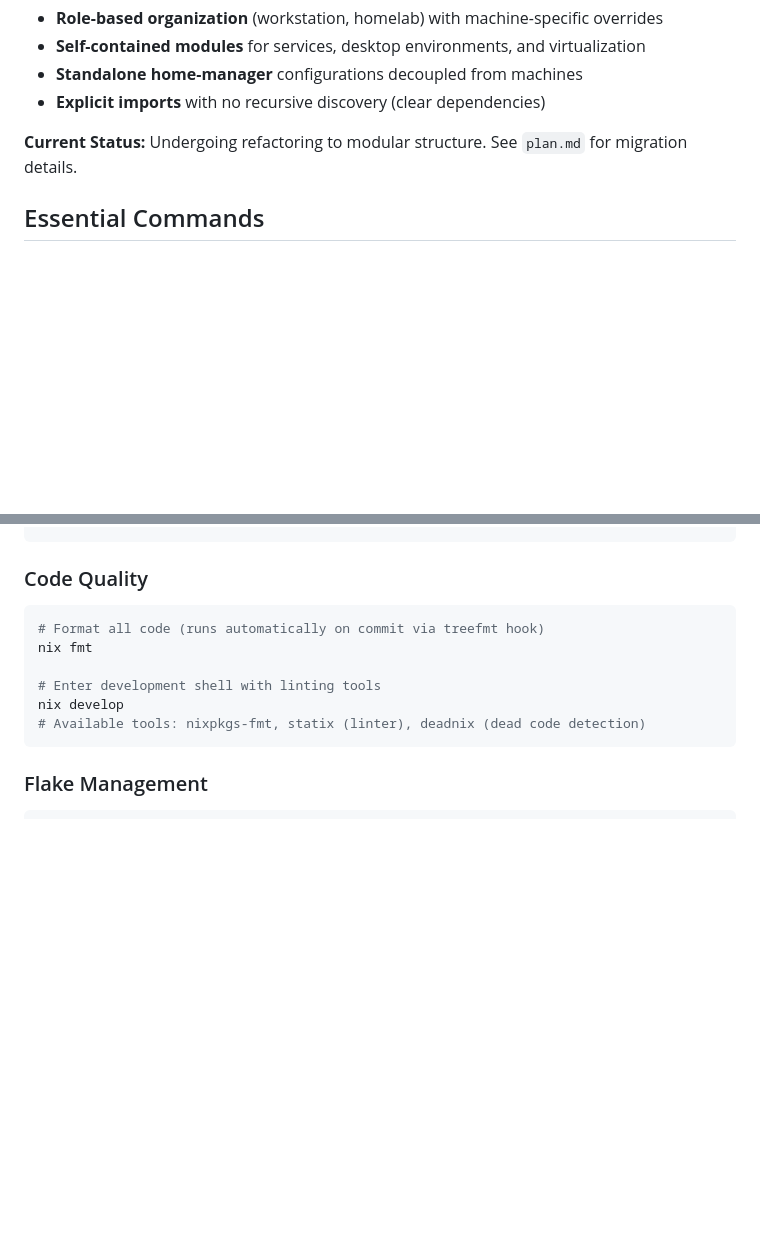
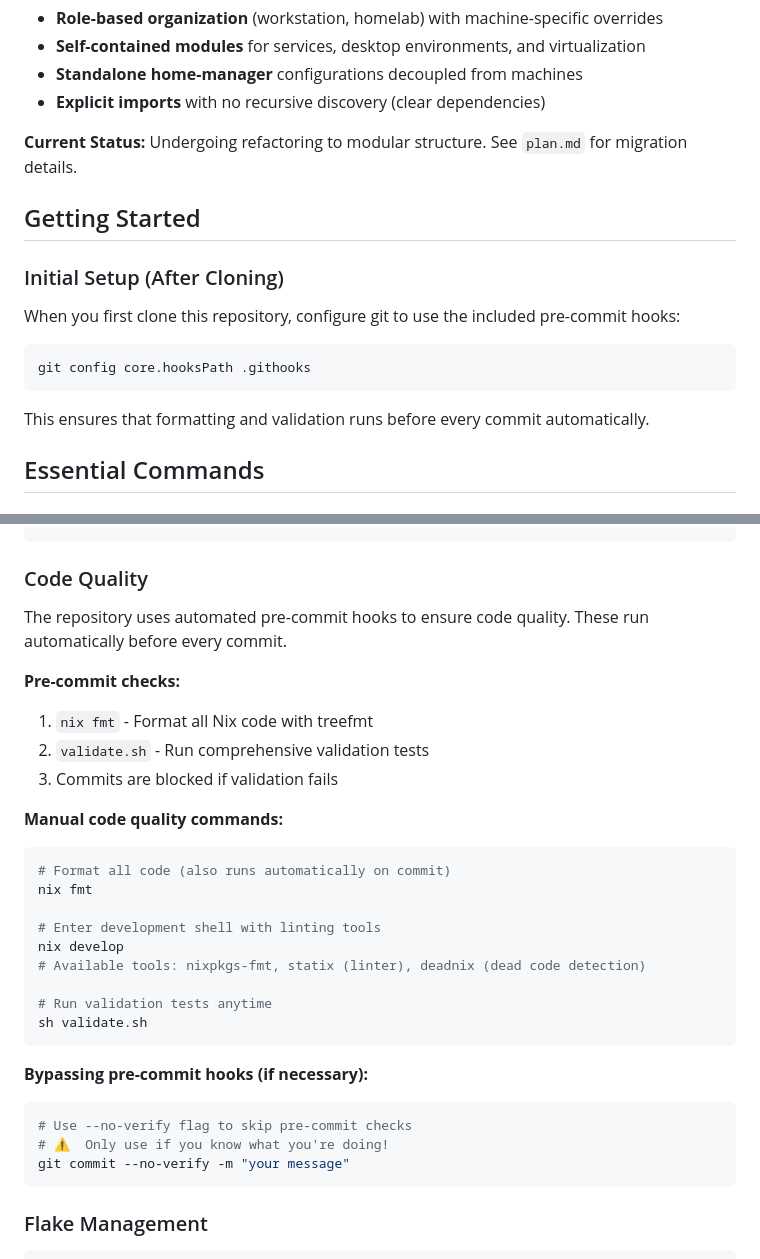
Before and after one commit to g0dISnowHere/nixos, a Markdown page: CLAUDE.md, 2 parts joined by grey strips. GitHub-like rendering; blank space fills up the shorter version.

Commit message:
docs: document pre-commit hook setup and usage

````diff
--- a/CLAUDE.md
+++ b/CLAUDE.md
@@ -11,6 +11,18 @@ This is a modular NixOS flake configuration managing multiple machines using fla
 - **Explicit imports** with no recursive discovery (clear dependencies)
 
 **Current Status:** Undergoing refactoring to modular structure. See `plan.md` for migration details.
+
+## Getting Started
+
+### Initial Setup (After Cloning)
+
+When you first clone this repository, configure git to use the included pre-commit hooks:
+
+```bash
+git config core.hooksPath .githooks
+```
+
+This ensures that formatting and validation runs before every commit automatically.
 
 ## Essential Commands
 
@@ -66,13 +78,33 @@ home-manager switch --flake .#djoolz@server  # CLI-only profile
 
 ### Code Quality
 
+The repository uses automated pre-commit hooks to ensure code quality. These run automatically before every commit.
+
+**Pre-commit checks:**
+1. `nix fmt` - Format all Nix code with treefmt
+2. `validate.sh` - Run comprehensive validation tests
+3. Commits are blocked if validation fails
+
+**Manual code quality commands:**
+
 ```bash
-# Format all code (runs automatically on commit via treefmt hook)
+# Format all code (also runs automatically on commit)
 nix fmt
 
 # Enter development shell with linting tools
 nix develop
 # Available tools: nixpkgs-fmt, statix (linter), deadnix (dead code detection)
+
+# Run validation tests anytime
+sh validate.sh
+```
+
+**Bypassing pre-commit hooks (if necessary):**
+
+```bash
+# Use --no-verify flag to skip pre-commit checks
+# ⚠️  Only use if you know what you're doing!
+git commit --no-verify -m "your message"
 ```
 
 ### Flake Management
````
